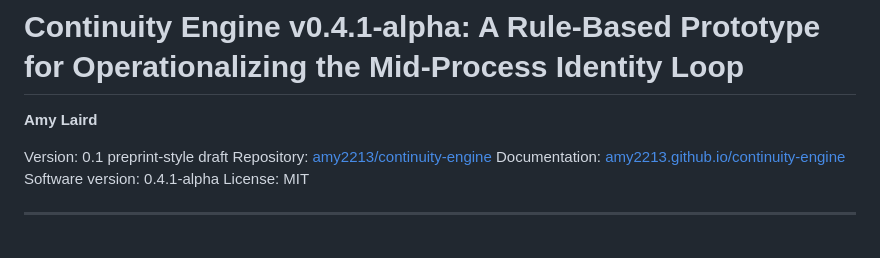
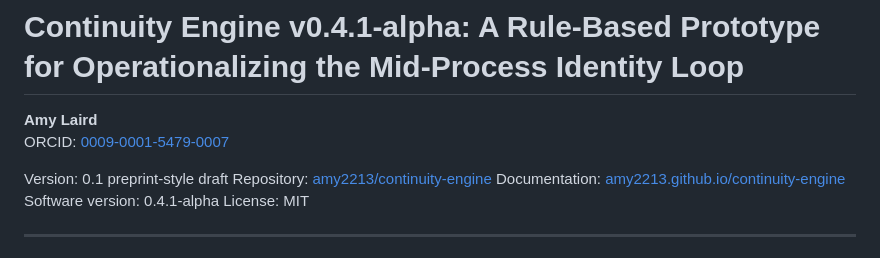
Before and after one commit to amy2213/continuity-engine, a Markdown page: papers/continuity_engine_v0_1_preprint.md, the part around the change. Drawn GitHub-style.

Commit message:
Add ORCID to preprint author block

```diff
--- a/papers/continuity_engine_v0_1_preprint.md
+++ b/papers/continuity_engine_v0_1_preprint.md
@@ -1,6 +1,7 @@
 # Continuity Engine v0.4.1-alpha: A Rule-Based Prototype for Operationalizing the Mid-Process Identity Loop
 
 **Amy Laird**
+ORCID: [0009-0001-5479-0007](https://orcid.org/0009-0001-5479-0007)
 
 Version: 0.1 preprint-style draft
 Repository: [amy2213/continuity-engine](https://github.com/amy2213/continuity-engine)
```
